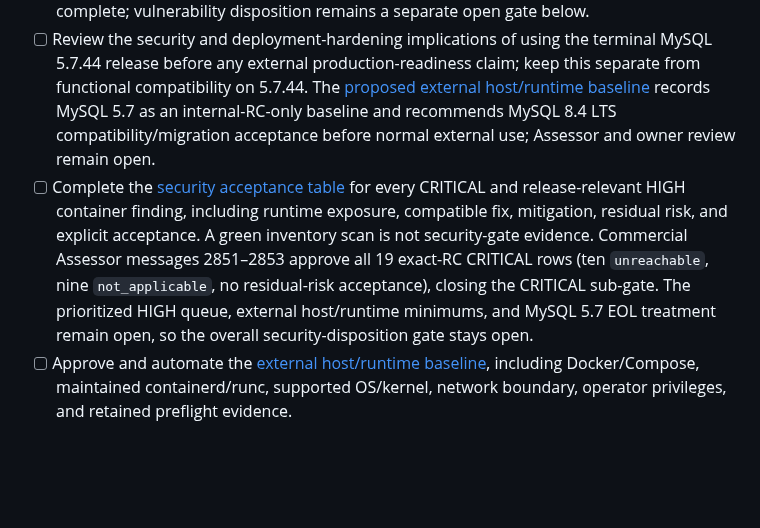
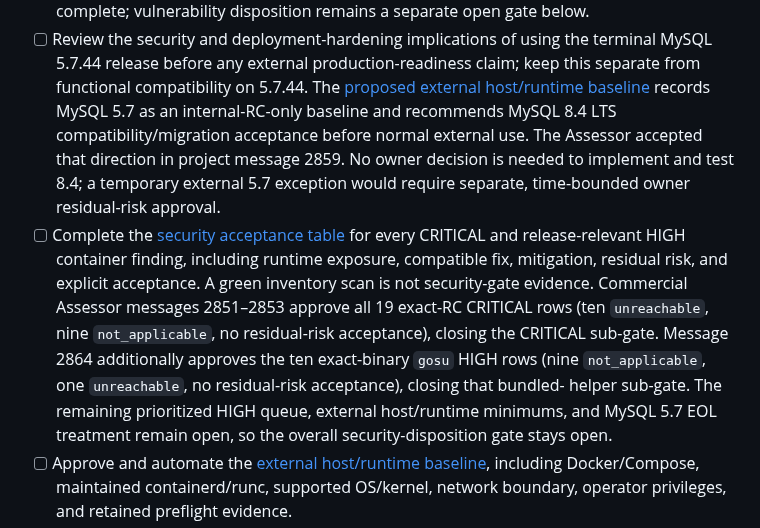
Before and after one commit to jybanez/syndicatum, a Markdown page: docs/v1-commercial-viability-implementation-checklist.md, the part around the change. Drawn GitHub-style; blank space fills up the shorter version.

```diff
--- a/docs/v1-commercial-viability-implementation-checklist.md
+++ b/docs/v1-commercial-viability-implementation-checklist.md
@@ -359,15 +359,21 @@ behavior; permissive local defaults alone are insufficient.
       claim; keep this separate from functional compatibility on 5.7.44. The
       [proposed external host/runtime baseline](v1-external-host-runtime-baseline.md)
       records MySQL 5.7 as an internal-RC-only baseline and recommends MySQL
-      8.4 LTS compatibility/migration acceptance before normal external use;
-      Assessor and owner review remain open.
+      8.4 LTS compatibility/migration acceptance before normal external use.
+      The Assessor accepted that direction in project message 2859. No owner
+      decision is needed to implement and test 8.4; a temporary external 5.7
+      exception would require separate, time-bounded owner residual-risk
+      approval.
 - [ ] Complete the [security acceptance table](v1-security-acceptance-table.md)
       for every CRITICAL and release-relevant HIGH container finding, including
       runtime exposure, compatible fix, mitigation, residual risk, and explicit
       acceptance. A green inventory scan is not security-gate evidence.
       Commercial Assessor messages 2851–2853 approve all 19 exact-RC CRITICAL
       rows (ten `unreachable`, nine `not_applicable`, no residual-risk
-      acceptance), closing the CRITICAL sub-gate. The prioritized HIGH queue,
+      acceptance), closing the CRITICAL sub-gate. Message 2864 additionally
+      approves the ten exact-binary `gosu` HIGH rows (nine `not_applicable`,
+      one `unreachable`, no residual-risk acceptance), closing that bundled-
+      helper sub-gate. The remaining prioritized HIGH queue,
       external host/runtime minimums, and MySQL 5.7 EOL treatment remain open,
       so the overall security-disposition gate stays open.
 - [ ] Approve and automate the
```
Also changed, not shown: docs/v1-security-acceptance-table.md (+14 -12 lines).
